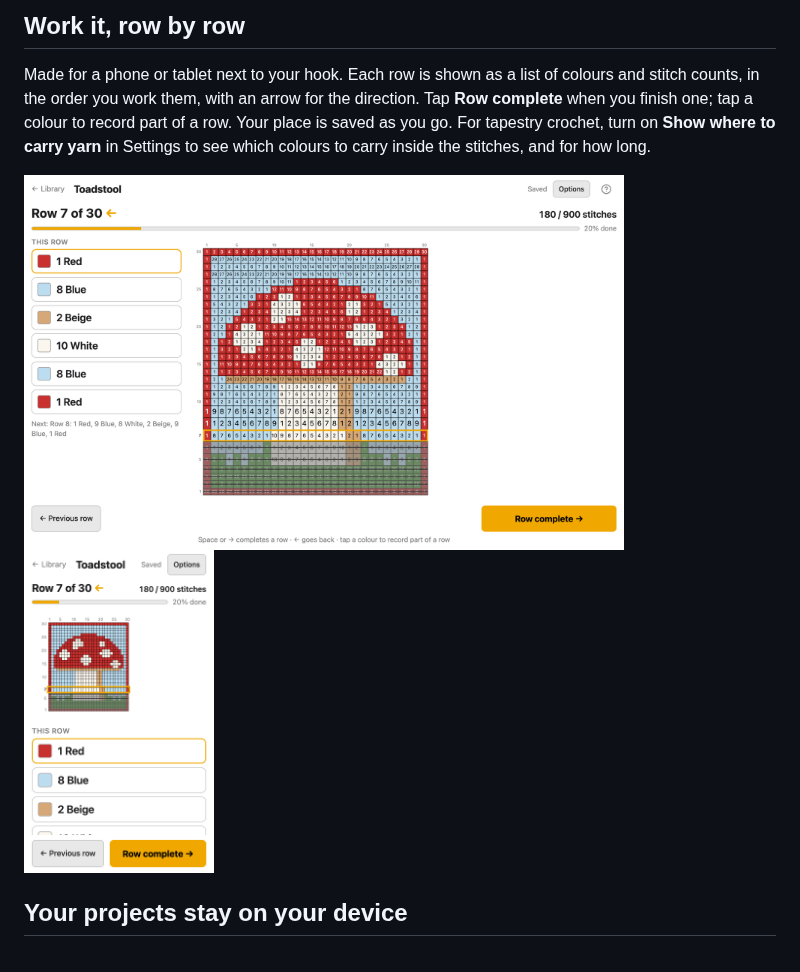
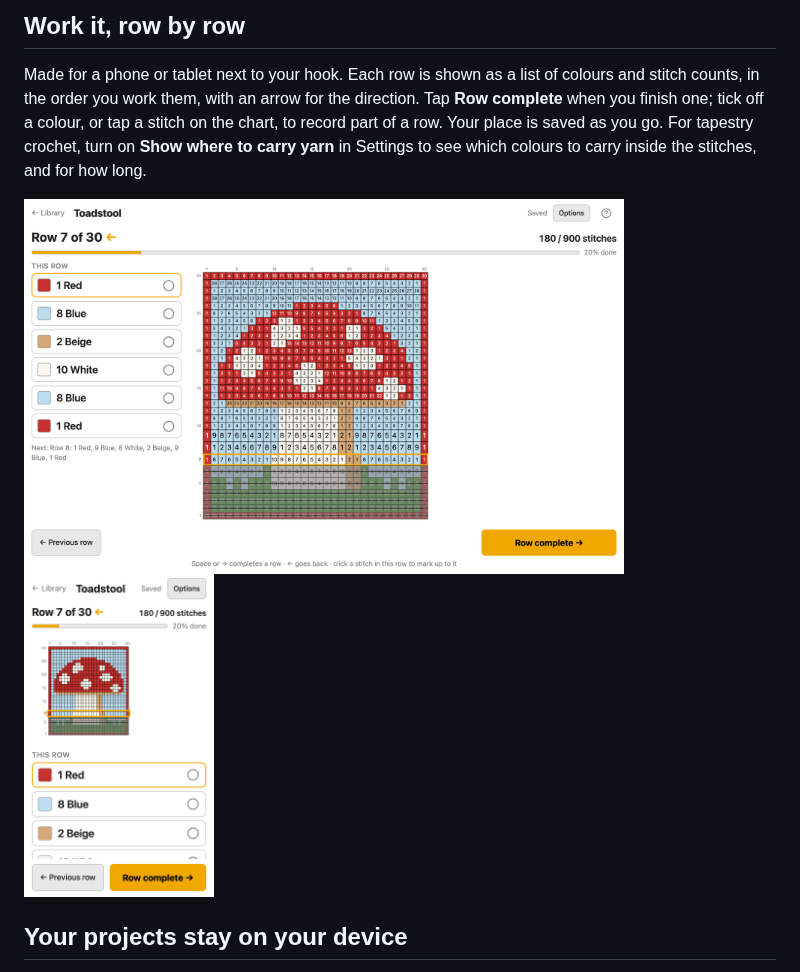
Before and after one commit to matejmojemeno/alpha-pattern-editor, a Markdown page: README.md, the part around the change. Rendered like a GitHub page; pictures changed too: docs/guide/media/work-phone.png, docs/guide/media/work.png.

```diff
--- a/README.md
+++ b/README.md
@@ -47,7 +47,8 @@ Then see how it will look and what it needs:
 
 Made for a phone or tablet next to your hook. Each row is shown as a list of colours and
 stitch counts, in the order you work them, with an arrow for the direction. Tap
-**Row complete** when you finish one; tap a colour to record part of a row. Your place is
+**Row complete** when you finish one; tick off a colour, or tap a stitch on the chart, to
+record part of a row. Your place is
 saved as you go. For tapestry crochet, turn on **Show where to carry yarn** in Settings
 to see which colours to carry inside the stitches, and for how long.
 
```
Also changed, not shown: docs/guide/work.md (+17 -5 lines), docs/guide/media/work-carry-yarn.png, docs/guide/media/work-partial-row.png, 1 other file.
